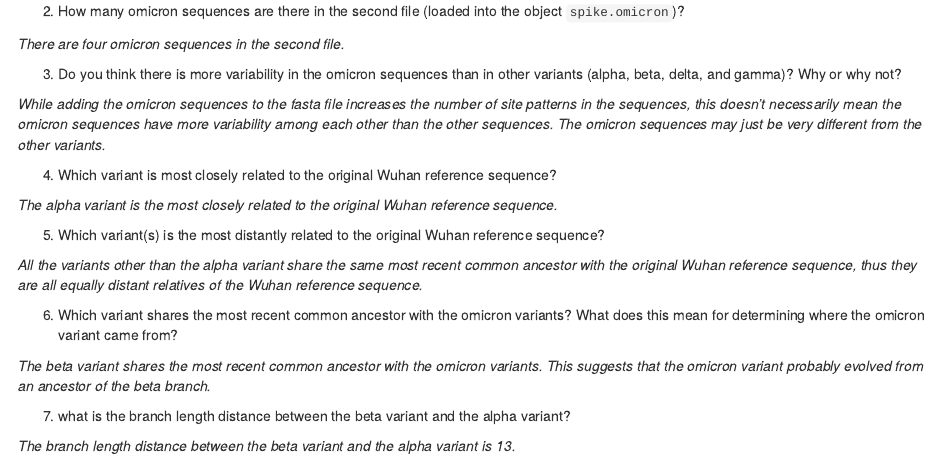
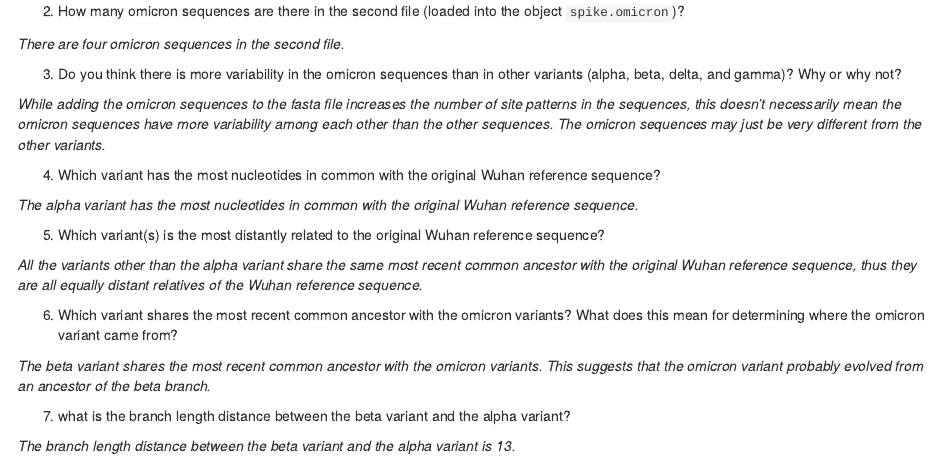
Before and after one commit to fhdsl/GDSCN_SARS_RStudio_on_AnVIL, an R Markdown document (A-answer_guide.Rmd): the page in a window 1100 px wide, from 260 px down. Rendered offline with R 4.5, knitr and Pandoc, with nearby package versions; drawn as R Markdown's standard HTML page in place of the format the file asks for.

Commit message:
update-title-and-question

```diff
--- a/A-answer_guide.Rmd
+++ b/A-answer_guide.Rmd
@@ -17,9 +17,9 @@ _There are four omicron sequences in the second file._
 
 _While adding the omicron sequences to the fasta file increases the number of site patterns in the sequences, this doesn't necessarily mean the omicron sequences have more variability among each other than the other sequences. The omicron sequences may just be very different from the other variants._
 
-4. Which variant is most closely related to the original Wuhan reference sequence?
+4. Which variant has the most nucleotides in common with the original Wuhan reference sequence?
 
-_The alpha variant is the most closely related to the original Wuhan reference sequence._
+_The alpha variant has the most nucleotides in common with the original Wuhan reference sequence._
 
 5. Which variant(s) is the most distantly related to the original Wuhan reference sequence?
 
--- a/index.Rmd
+++ b/index.Rmd
@@ -1,5 +1,5 @@
 ---
-title: "GDSCN Book: SARS Phylogeny on AnVIL"
+title: "GDSCN Book: SARS with RStudio on AnVIL"
 date: "`r format(Sys.time(), '%B %d, %Y')`"
 site: bookdown::bookdown_site
 documentclass: book
```
Also changed, not shown: 09-student_guide.Rmd (+1 -1 lines).
